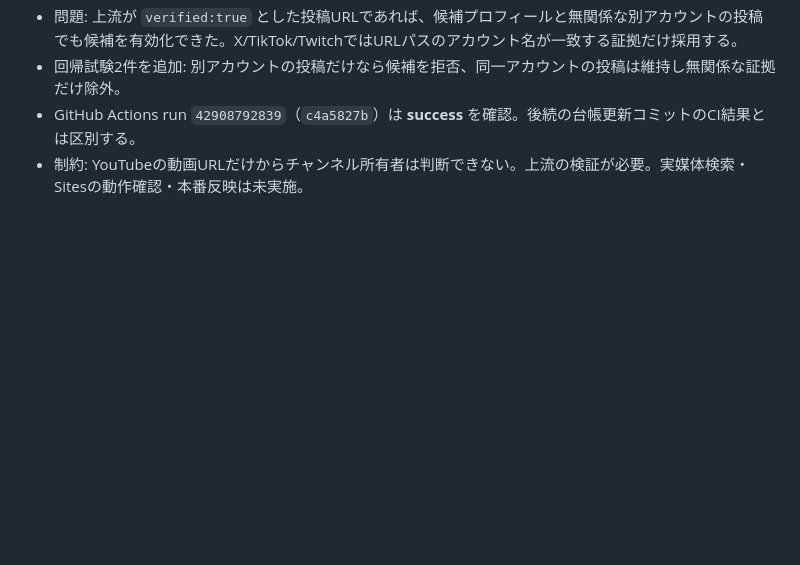
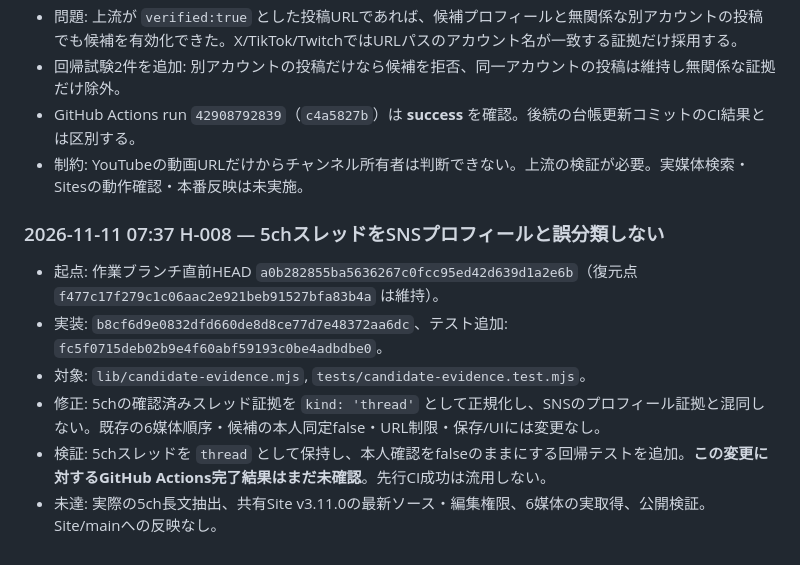
Before and after one commit to masaotokumoto12-ux/PlayerSearch-DBD, a Markdown page: HANDOFF_2026-11-11.md, the part around the change. Rendered like a GitHub page; blank space fills up the shorter version.

Commit message:
docs(handoff): record H-008 5ch thread evidence fix and pending CI

```diff
--- a/HANDOFF_2026-11-11.md
+++ b/HANDOFF_2026-11-11.md
@@ -92,3 +92,11 @@
 - 回帰試験2件を追加: 別アカウントの投稿だけなら候補を拒否、同一アカウントの投稿は維持し無関係な証拠だけ除外。
 - GitHub Actions run `42908792839`（`c4a5827b`）は **success** を確認。後続の台帳更新コミットのCI結果とは区別する。
 - 制約: YouTubeの動画URLだけからチャンネル所有者は判断できない。上流の検証が必要。実媒体検索・Sitesの動作確認・本番反映は未実施。
+
+### 2026-11-11 07:37 H-008 — 5chスレッドをSNSプロフィールと誤分類しない
+- 起点: 作業ブランチ直前HEAD `a0b282855ba5636267c0fcc95ed42d639d1a2e6b`（復元点 `f477c17f279c1c06aac2e921beb91527bfa83b4a` は維持）。
+- 実装: `b8cf6d9e0832dfd660de8d8ce77d7e48372aa6dc`、テスト追加: `fc5f0715deb02b9e4f60abf59193c0be4adbdbe0`。
+- 対象: `lib/candidate-evidence.mjs`, `tests/candidate-evidence.test.mjs`。
+- 修正: 5chの確認済みスレッド証拠を `kind: 'thread'` として正規化し、SNSのプロフィール証拠と混同しない。既存の6媒体順序・候補の本人同定false・URL制限・保存/UIには変更なし。
+- 検証: 5chスレッドを `thread` として保持し、本人確認をfalseのままにする回帰テストを追加。**この変更に対するGitHub Actions完了結果はまだ未確認**。先行CI成功は流用しない。
+- 未達: 実際の5ch長文抽出、共有Site v3.11.0の最新ソース・編集権限、6媒体の実取得、公開検証。Site/mainへの反映なし。
```
